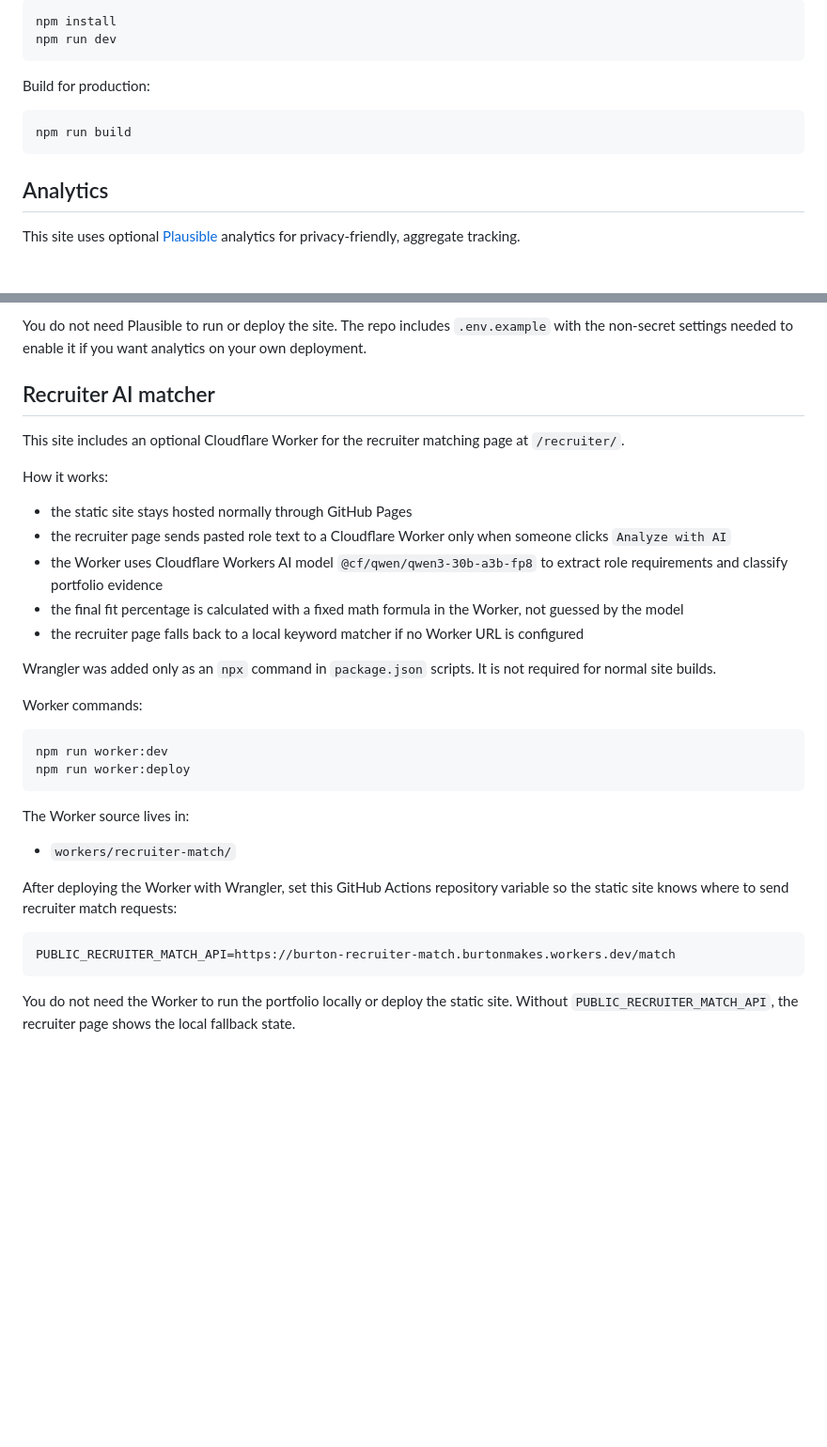
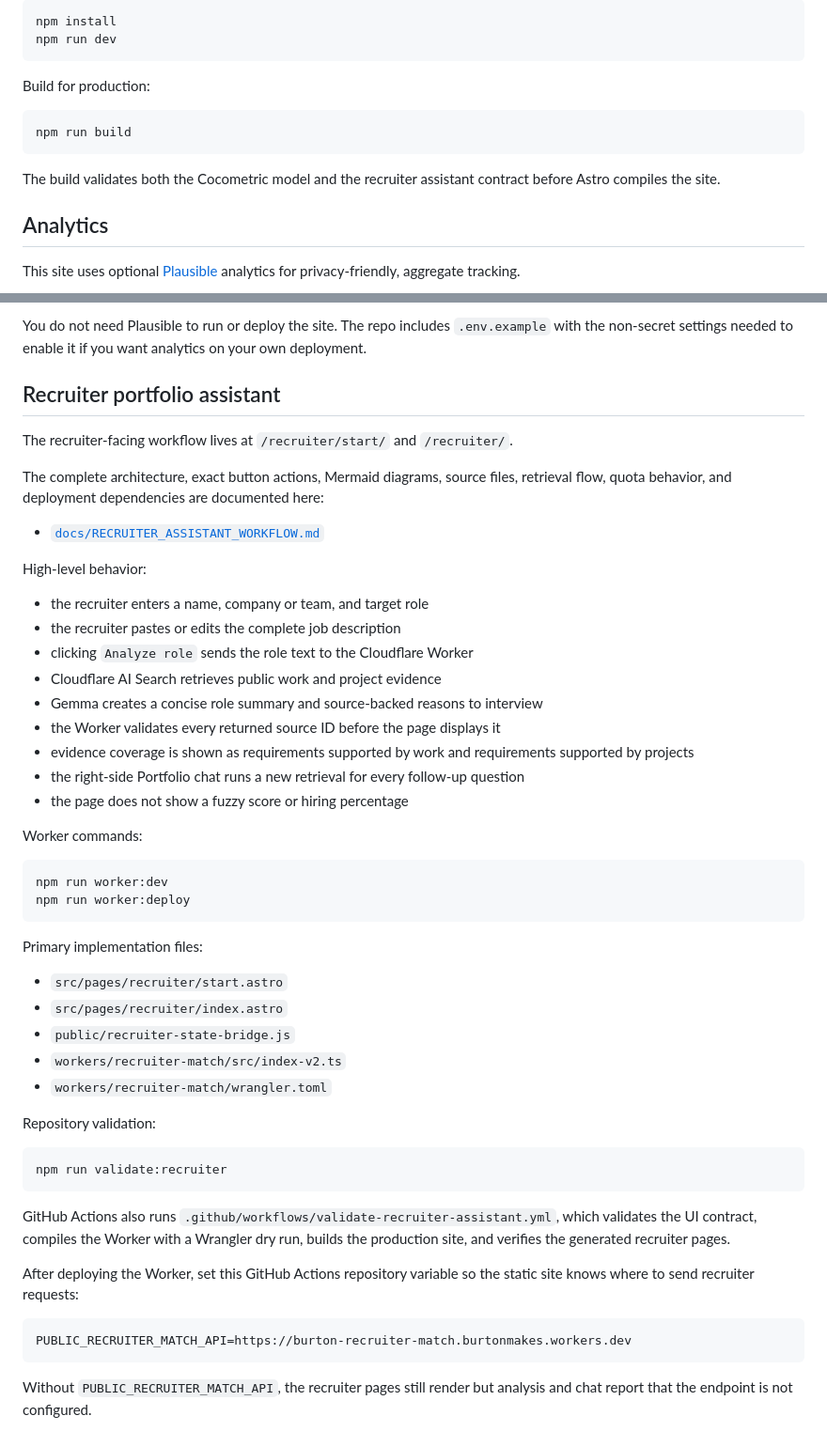
Before and after one commit to burtonmakes/burtonmakes.github.io, a Markdown page: README.md, 2 parts joined by grey strips. Shown at 94% size. GitHub-like rendering; blank space fills up the shorter version.

Commit message:
Document recruiter assistant workflow in repository README

````diff
--- a/README.md
+++ b/README.md
@@ -150,6 +151,8 @@ Build for production:
 npm run build
 ```
 
+The build validates both the Cocometric model and the recruiter assistant contract before Astro compiles the site.
+
 ## Analytics
 
 This site uses optional [Plausible](https://plausible.io/) analytics for privacy-friendly, aggregate tracking.
@@ -163,19 +166,25 @@ How it works:
 
 You do not need Plausible to run or deploy the site. The repo includes `.env.example` with the non-secret settings needed to enable it if you want analytics on your own deployment.
 
-## Recruiter AI matcher
+## Recruiter portfolio assistant
 
-This site includes an optional Cloudflare Worker for the recruiter matching page at `/recruiter/`.
+The recruiter-facing workflow lives at `/recruiter/start/` and `/recruiter/`.
 
-How it works:
+The complete architecture, exact button actions, Mermaid diagrams, source files, retrieval flow, quota behavior, and deployment dependencies are documented here:
 
-- the static site stays hosted normally through GitHub Pages
-- the recruiter page sends pasted role text to a Cloudflare Worker only when someone clicks `Analyze with AI`
-- the Worker uses Cloudflare Workers AI model `@cf/qwen/qwen3-30b-a3b-fp8` to extract role requirements and classify portfolio evidence
-- the final fit percentage is calculated with a fixed math formula in the Worker, not guessed by the model
-- the recruiter page falls back to a local keyword matcher if no Worker URL is configured
+- [`docs/RECRUITER_ASSISTANT_WORKFLOW.md`](docs/RECRUITER_ASSISTANT_WORKFLOW.md)
 
-Wrangler was added only as an `npx` command in `package.json` scripts. It is not required for normal site builds.
+High-level behavior:
+
+- the recruiter enters a name, company or team, and target role
+- the recruiter pastes or edits the complete job description
+- clicking `Analyze role` sends the role text to the Cloudflare Worker
+- Cloudflare AI Search retrieves public work and project evidence
+- Gemma creates a concise role summary and source-backed reasons to interview
+- the Worker validates every returned source ID before the page displays it
+- evidence coverage is shown as requirements supported by work and requirements supported by projects
+- the right-side Portfolio chat runs a new retrieval for every follow-up question
+- the page does not show a fuzzy score or hiring percentage
 
 Worker commands:
 
@@ -184,14 +193,26 @@ npm run worker:dev
 npm run worker:deploy
 ```
 
-The Worker source lives in:
+Primary implementation files:
 
-- `workers/recruiter-match/`
+- `src/pages/recruiter/start.astro`
+- `src/pages/recruiter/index.astro`
+- `public/recruiter-state-bridge.js`
+- `workers/recruiter-match/src/index-v2.ts`
+- `workers/recruiter-match/wrangler.toml`
 
-After deploying the Worker with Wrangler, set this GitHub Actions repository variable so the static site knows where to send recruiter match requests:
+Repository validation:
+
+```bash
+npm run validate:recruiter
+```
+
+GitHub Actions also runs `.github/workflows/validate-recruiter-assistant.yml`, which validates the UI contract, compiles the Worker with a Wrangler dry run, builds the production site, and verifies the generated recruiter pages.
+
+After deploying the Worker, set this GitHub Actions repository variable so the static site knows where to send recruiter requests:
 
 ```text
-PUBLIC_RECRUITER_MATCH_API=https://burton-recruiter-match.burtonmakes.workers.dev/match
+PUBLIC_RECRUITER_MATCH_API=https://burton-recruiter-match.burtonmakes.workers.dev
 ```
 
-You do not need the Worker to run the portfolio locally or deploy the static site. Without `PUBLIC_RECRUITER_MATCH_API`, the recruiter page shows the local fallback state.
+Without `PUBLIC_RECRUITER_MATCH_API`, the recruiter pages still render but analysis and chat report that the endpoint is not configured.
````
Also changed, not shown: other parts of README.md (+1 -0 lines).
